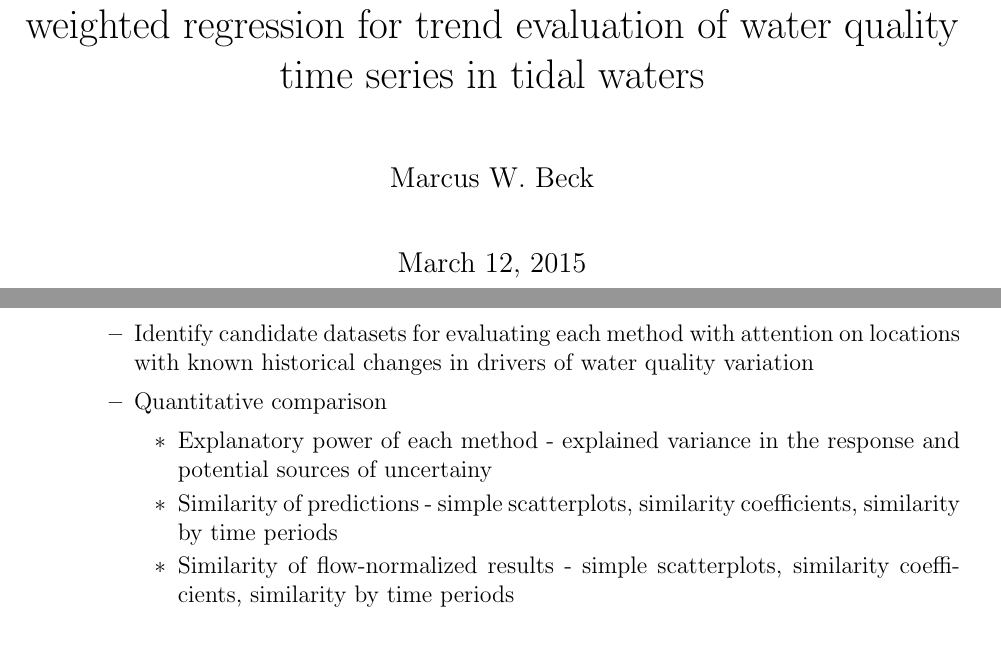
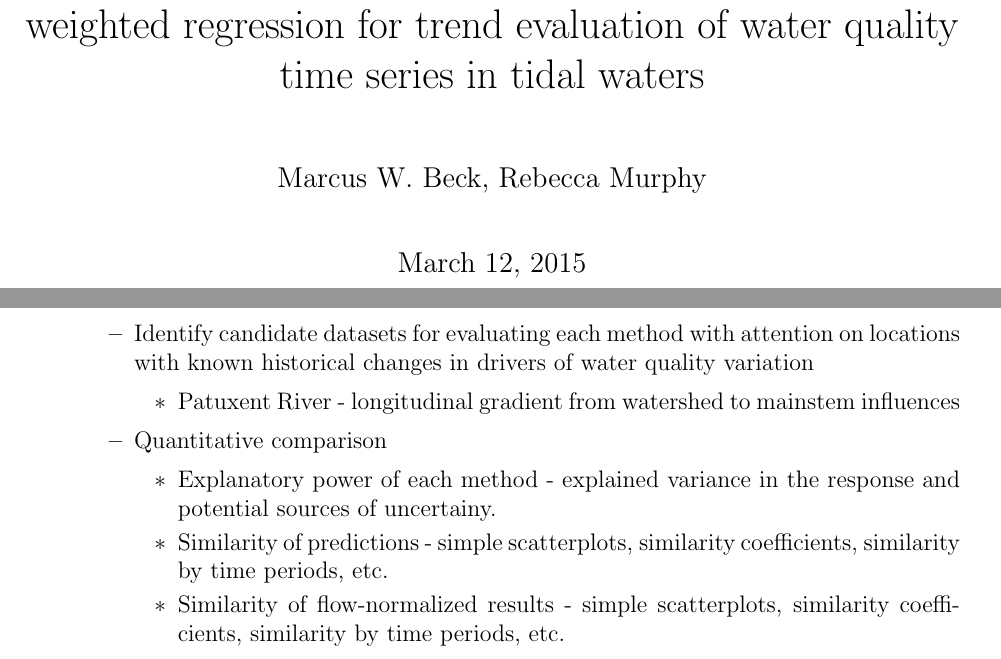
Before and after one commit to fawda123/tidal_comp, a LaTeX document (outline.tex): two parts of pages 1 and 2 of 2, joined at a grey line, cut so that both start at the same text. Compiled offline with pdfLaTeX; a LaTeX package or settings file that is missing is left out.

Commit message:
slight mods to outline, added ignore folder

```diff
--- a/outline.tex
+++ b/outline.tex
@@ -81,7 +81,7 @@
 \setlength{\parindent}{0in}
 
 \title{A comparison of generalized additive models and weighted regression for trend evaluation of water quality time series in tidal waters}
-\author{Marcus W. Beck}
+\author{Marcus W. Beck, Rebecca Murphy}
 \maketitle
 
 \section{Outline}
@@ -100,10 +100,11 @@
 \2 Provide recommendations on the most appropriate context for using each method
 \1 Approach
 \2 Identify candidate datasets for evaluating each method with attention on locations with known historical changes in drivers of water quality variation
+\3 Patuxent River - longitudinal gradient from watershed to mainstem influences
 \2 Quantitative comparison
-\3 Explanatory power of each method - explained variance in the response and potential sources of uncertainy
-\3 Similarity of predictions - simple scatterplots, similarity coefficients, similarity by time periods
-\3 Similarity of flow-normalized results - simple scatterplots, similarity coefficients, similarity by time periods
+\3 Explanatory power of each method - explained variance in the response and potential sources of uncertainy.
+\3 Similarity of predictions - simple scatterplots, similarity coefficients, similarity by time periods, etc.
+\3 Similarity of flow-normalized results - simple scatterplots, similarity coefficients, similarity by time periods, etc.
 \2 Qualitative comparison
 \3 Computational requirements and potential limitations
 \3 Data needs or transferability of each technique to novel datasets
```
Also changed, not shown: outline-concordance.tex (+1 -1 lines), ignore/PAX_CHLA_BoxPlots_B.pdf (added), ignore/PAX_CHLA_BoxPlots_S.pdf (added), ignore/Pax time series chla.pdf (added), ignore/map_of_mainstem_and_tributary_monitoring_stations.pdf (added), outline.pdf, 4 other files.
